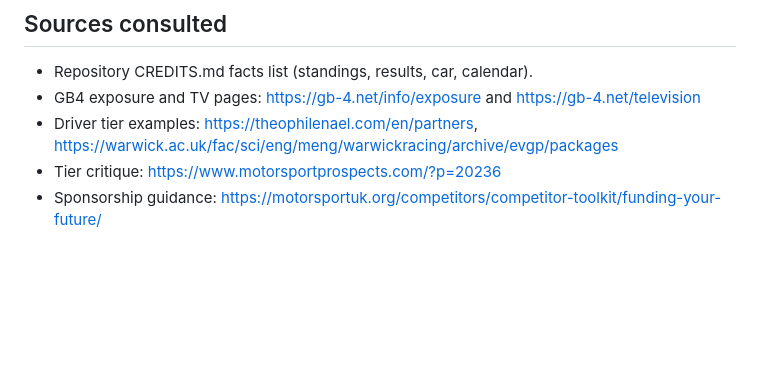
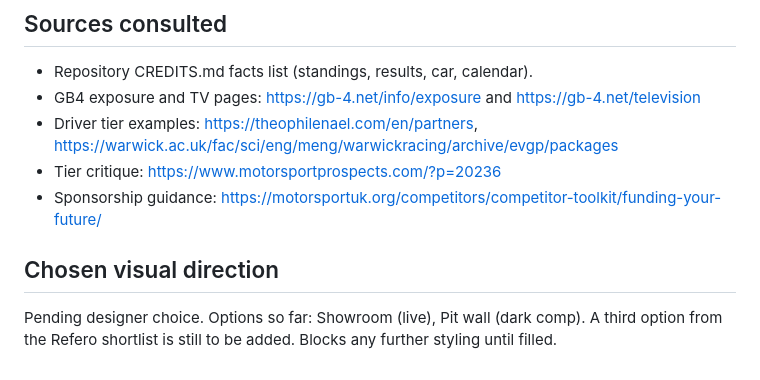
Before and after one commit to kabeersmehdi/connor-willis-sponsor-site, a Markdown page: docs/brand-strategy.md, the part around the change. Rendered like a GitHub page; blank space fills up the shorter version.

Commit message:
docs: mark visual direction as pending designer choice
The brand strategy now records that the style choice is still open, so styling does not continue until the designer picks one of three directions.

Co-Authored-By: Claude Sonnet 5.5 <noreply@anthropic.com>
Claude-Session: https://claude.ai/code/session_01CWN44yUMgaRmEscRpziu1C

```diff
--- a/docs/brand-strategy.md
+++ b/docs/brand-strategy.md
@@ -48,3 +48,6 @@ Strong pages lead with a number, name the deliverable, use one verb per action,
 - Driver tier examples: https://theophilenael.com/en/partners, https://warwick.ac.uk/fac/sci/eng/meng/warwickracing/archive/evgp/packages
 - Tier critique: https://www.motorsportprospects.com/?p=20236
 - Sponsorship guidance: https://motorsportuk.org/competitors/competitor-toolkit/funding-your-future/
+
+## Chosen visual direction
+Pending designer choice. Options so far: Showroom (live), Pit wall (dark comp). A third option from the Refero shortlist is still to be added. Blocks any further styling until filled.
```
